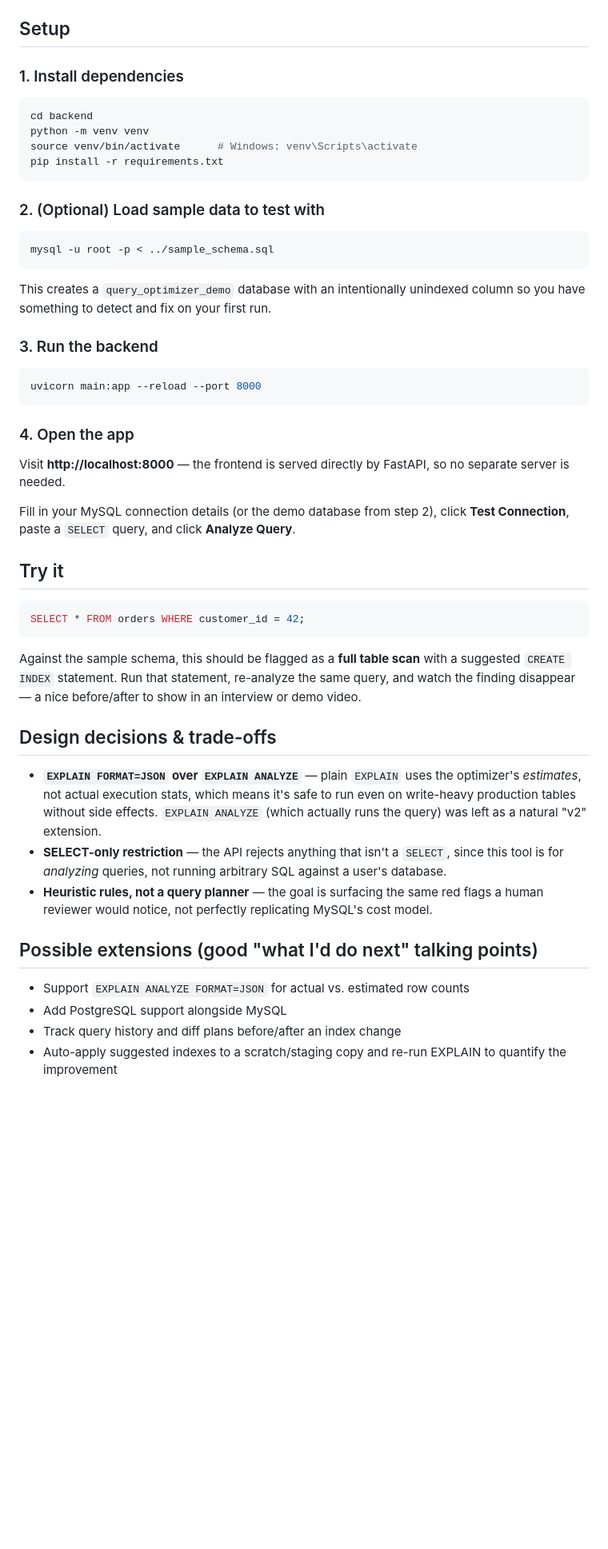
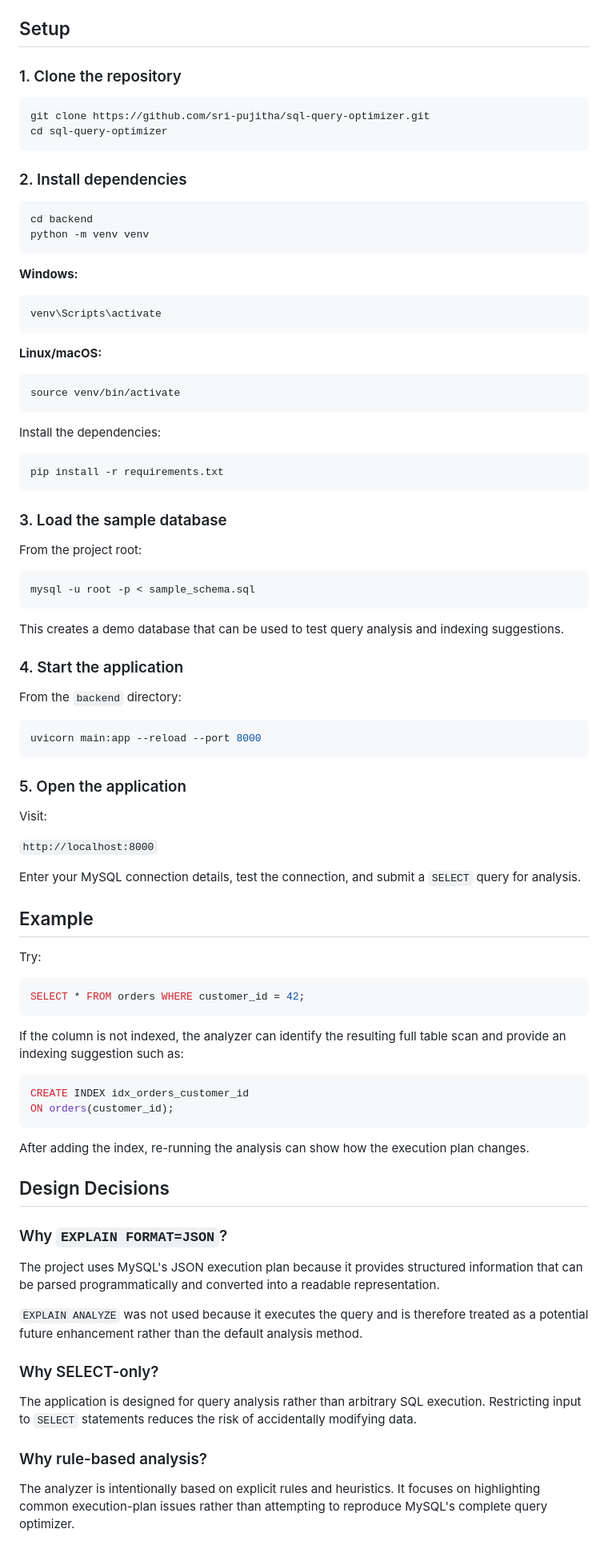
Before and after one commit to sri-pujitha/SQL-Query-Analyzer-Optimization-Advisor, a Markdown page: README.md, the part around one of its changes. Shown at 80% size. GitHub-like rendering; blank space fills up the shorter version.

````diff
--- a/README.md
+++ b/README.md
@@ -45,68 +74,94 @@ query*, not just how to write one. It combines:
 
 ## Setup
 
-### 1. Install dependencies
+### 1. Clone the repository
+
+```bash
+git clone https://github.com/sri-pujitha/sql-query-optimizer.git
+cd sql-query-optimizer
+```
+
+### 2. Install dependencies
 
 ```bash
 cd backend
 python -m venv venv
-source venv/bin/activate      # Windows: venv\Scripts\activate
+```
+
+**Windows:**
+
+```bash
+venv\Scripts\activate
+```
+
+**Linux/macOS:**
+
+```bash
+source venv/bin/activate
+```
+
+Install the dependencies:
+
+```bash
 pip install -r requirements.txt
 ```
 
-### 2. (Optional) Load sample data to test with
+### 3. Load the sample database
+
+From the project root:
 
 ```bash
-mysql -u root -p < ../sample_schema.sql
+mysql -u root -p < sample_schema.sql
 ```
 
-This creates a `query_optimizer_demo` database with an intentionally
-unindexed column so you have something to detect and fix on your first run.
+This creates a demo database that can be used to test query analysis and indexing suggestions.
 
-### 3. Run the backend
+### 4. Start the application
+
+From the `backend` directory:
 
 ```bash
 uvicorn main:app --reload --port 8000
 ```
 
-### 4. Open the app
+### 5. Open the application
 
-Visit **http://localhost:8000** — the frontend is served directly by
-FastAPI, so no separate server is needed.
+Visit:
 
-Fill in your MySQL connection details (or the demo database from step 2),
-click **Test Connection**, paste a `SELECT` query, and click **Analyze
-Query**.
+`http://localhost:8000`
 
-## Try it
+Enter your MySQL connection details, test the connection, and submit a `SELECT` query for analysis.
+
+## Example
+
+Try:
 
 ```sql
 SELECT * FROM orders WHERE customer_id = 42;
 ```
 
-Against the sample schema, this should be flagged as a **full table scan**
-with a suggested `CREATE INDEX` statement. Run that statement, re-analyze
-the same query, and watch the finding disappear — a nice before/after to
-show in an interview or demo video.
+If the column is not indexed, the analyzer can identify the resulting full table scan and provide an indexing suggestion such as:
 
-## Design decisions & trade-offs
+```sql
+CREATE INDEX idx_orders_customer_id
+ON orders(customer_id);
+```
 
-- **`EXPLAIN FORMAT=JSON` over `EXPLAIN ANALYZE`** — plain `EXPLAIN` uses
-  the optimizer's *estimates*, not actual execution stats, which means it's
-  safe to run even on write-heavy production tables without side effects.
-  `EXPLAIN ANALYZE` (which actually runs the query) was left as a natural
-  "v2" extension.
-- **SELECT-only restriction** — the API rejects anything that isn't a
-  `SELECT`, since this tool is for *analyzing* queries, not running
-  arbitrary SQL against a user's database.
-- **Heuristic rules, not a query planner** — the goal is surfacing the same
-  red flags a human reviewer would notice, not perfectly replicating
-  MySQL's cost model.
+After adding the index, re-running the analysis can show how the execution plan changes.
 
-## Possible extensions (good "what I'd do next" talking points)
+## Design Decisions
 
-- Support `EXPLAIN ANALYZE FORMAT=JSON` for actual vs. estimated row counts
-- Add PostgreSQL support alongside MySQL
-- Track query history and diff plans before/after an index change
-- Auto-apply suggested indexes to a scratch/staging copy and re-run EXPLAIN
-  to quantify the improvement
+### Why `EXPLAIN FORMAT=JSON`?
+
+The project uses MySQL's JSON execution plan because it provides structured information that can be parsed programmatically and converted into a readable representation.
+
+`EXPLAIN ANALYZE` was not used because it executes the query and is therefore treated as a potential future enhancement rather than the default analysis method.
+
+### Why SELECT-only?
+
+The application is designed for query analysis rather than arbitrary SQL execution. Restricting input to `SELECT` statements reduces the risk of accidentally modifying data.
+
+### Why rule-based analysis?
+
+The analyzer is intentionally based on explicit rules and heuristics. It focuses on highlighting common execution-plan issues rather than attempting to reproduce MySQL's complete query optimizer.
+
````
Also changed, not shown: other parts of README.md (+79 -33 lines).
